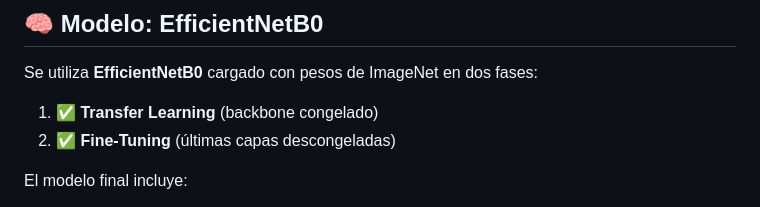
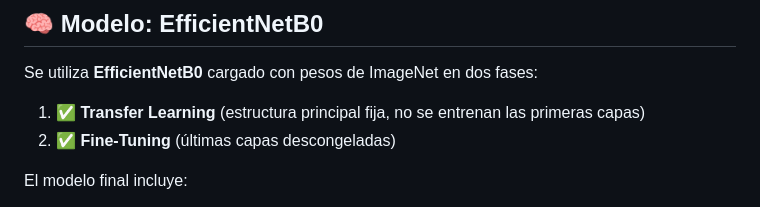
Before and after one commit to Rituzka/proyecto_reciclAI, a Markdown page: README.md, the part around the change. Drawn GitHub-style.

```diff
--- a/README.md
+++ b/README.md
@@ -50,7 +50,7 @@ Dataset_Reciclaje/
 ## 🧠 Modelo: EfficientNetB0
 Se utiliza **EfficientNetB0** cargado con pesos de ImageNet en dos fases:
 
-1. ✅ **Transfer Learning** (backbone congelado)
+1. ✅ **Transfer Learning** (estructura principal fija, no se entrenan las primeras capas)
 2. ✅ **Fine-Tuning** (últimas capas descongeladas)
 
 El modelo final incluye:
```
